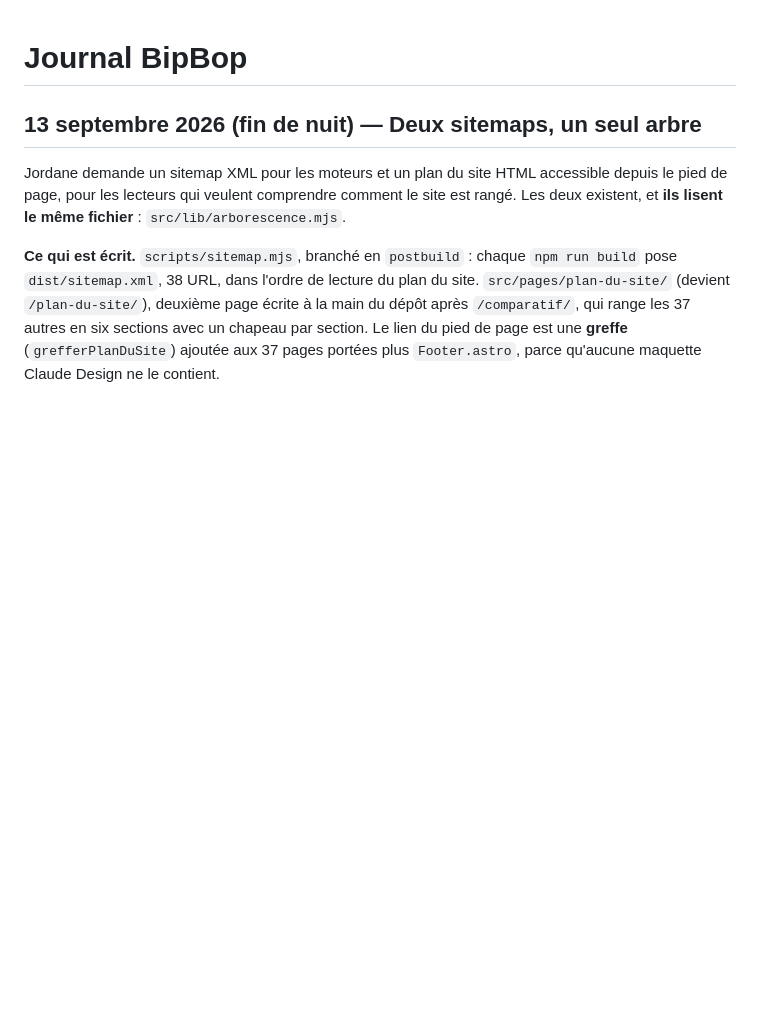
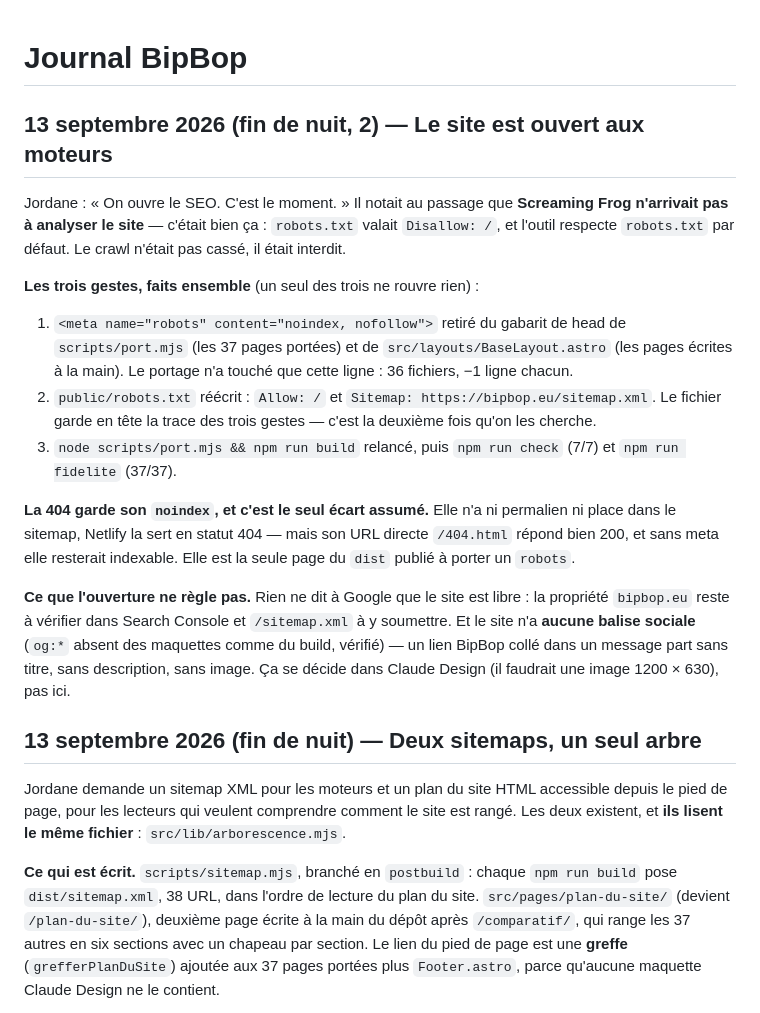
Before and after one commit to jfeuillet77-pixel/bipbop-site, a Markdown page: JOURNAL.md, the part around the change. GitHub-like rendering; blank space fills up the shorter version.

```diff
--- a/JOURNAL.md
+++ b/JOURNAL.md
@@ -1,4 +1,30 @@
 # Journal BipBop
+
+## 13 septembre 2026 (fin de nuit, 2) — Le site est ouvert aux moteurs
+
+Jordane : « On ouvre le SEO. C'est le moment. » Il notait au passage que **Screaming Frog
+n'arrivait pas à analyser le site** — c'était bien ça : `robots.txt` valait `Disallow: /`, et
+l'outil respecte `robots.txt` par défaut. Le crawl n'était pas cassé, il était interdit.
+
+**Les trois gestes, faits ensemble** (un seul des trois ne rouvre rien) :
+
+1. `<meta name="robots" content="noindex, nofollow">` retiré du gabarit de head de
+   `scripts/port.mjs` (les 37 pages portées) et de `src/layouts/BaseLayout.astro` (les pages
+   écrites à la main). Le portage n'a touché que cette ligne : 36 fichiers, −1 ligne chacun.
+2. `public/robots.txt` réécrit : `Allow: /` et `Sitemap: https://bipbop.eu/sitemap.xml`. Le
+   fichier garde en tête la trace des trois gestes — c'est la deuxième fois qu'on les cherche.
+3. `node scripts/port.mjs && npm run build` relancé, puis `npm run check` (7/7) et
+   `npm run fidelite` (37/37).
+
+**La 404 garde son `noindex`, et c'est le seul écart assumé.** Elle n'a ni permalien ni place dans
+le sitemap, Netlify la sert en statut 404 — mais son URL directe `/404.html` répond bien 200, et
+sans meta elle resterait indexable. Elle est la seule page du `dist` publié à porter un `robots`.
+
+**Ce que l'ouverture ne règle pas.** Rien ne dit à Google que le site est libre : la propriété
+`bipbop.eu` reste à vérifier dans Search Console et `/sitemap.xml` à y soumettre. Et le site n'a
+**aucune balise sociale** (`og:*` absent des maquettes comme du build, vérifié) — un lien BipBop
+collé dans un message part sans titre, sans description, sans image. Ça se décide dans Claude
+Design (il faudrait une image 1200 × 630), pas ici.
 
 ## 13 septembre 2026 (fin de nuit) — Deux sitemaps, un seul arbre
 
```
Also changed, not shown: design/plan-de-reprise.md (+22 -10 lines).
